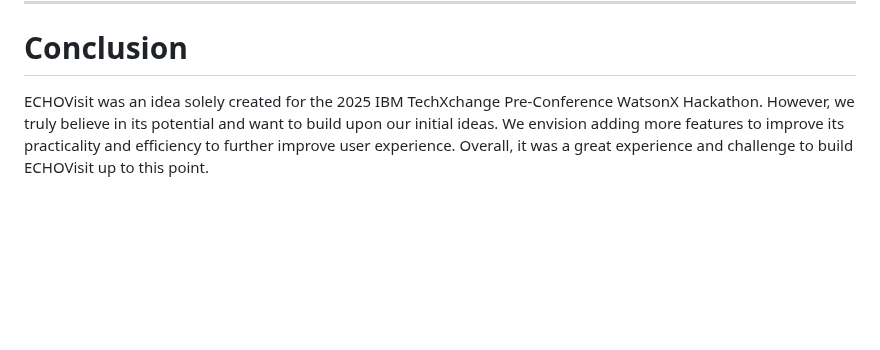
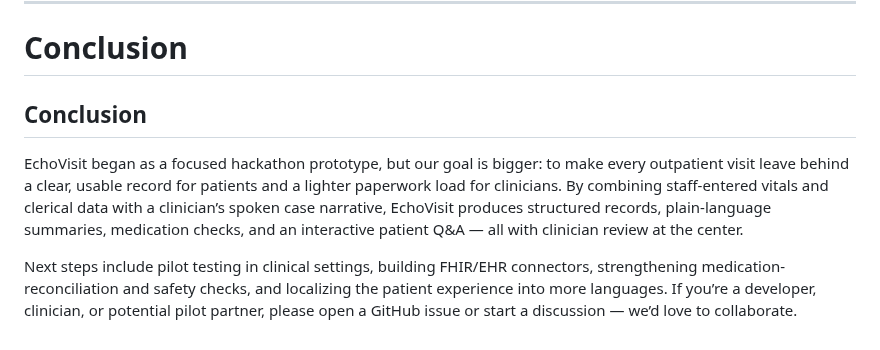
Before and after one commit to KristaUSingh/TechXchange_Hackathon_ECHOVisit, a Markdown page: README.md, the part around the change. GitHub-like rendering; blank space fills up the shorter version.

```diff
--- a/README.md
+++ b/README.md
@@ -43,4 +43,8 @@ ECHOVisit cuts clinicians’ documentation overhead and improves patient follow-
 ---
 
 # Conclusion
-ECHOVisit was an idea solely created for the 2025 IBM TechXchange Pre-Conference WatsonX Hackathon. However, we truly believe in its potential and want to build upon our initial ideas. We envision adding more features to improve its practicality and efficiency to further improve user experience. Overall, it was a great experience and challenge to build ECHOVisit up to this point.
+## Conclusion
+
+EchoVisit began as a focused hackathon prototype, but our goal is bigger: to make every outpatient visit leave behind a clear, usable record for patients and a lighter paperwork load for clinicians. By combining staff-entered vitals and clerical data with a clinician’s spoken case narrative, EchoVisit produces structured records, plain-language summaries, medication checks, and an interactive patient Q&A — all with clinician review at the center.
+
+Next steps include pilot testing in clinical settings, building FHIR/EHR connectors, strengthening medication-reconciliation and safety checks, and localizing the patient experience into more languages. If you’re a developer, clinician, or potential pilot partner, please open a GitHub issue or start a discussion — we’d love to collaborate.
```
